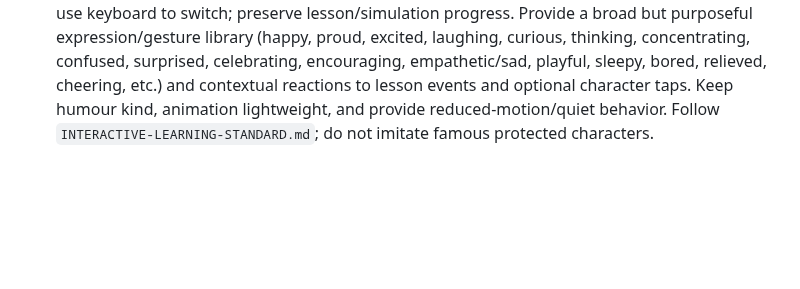
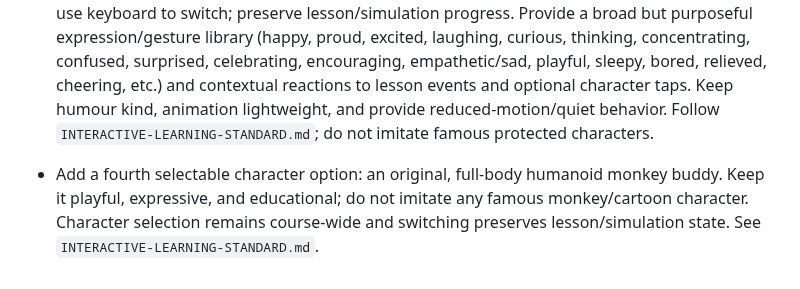
Before and after one commit to zzpsah/CS_Interactive_Hub, a Markdown page: AGENTS.md, the part around the change. Drawn GitHub-style; blank space fills up the shorter version.

Commit message:
Add monkey to selectable buddy rules

```diff
--- a/AGENTS.md
+++ b/AGENTS.md
@@ -158,3 +158,5 @@ Before creating or modifying any simulation, animation, draggable activity, or m
 
 The original cartoon learning buddy is intended to be a **site-wide companion across the learning page**, not an element confined to one simulation. It must be a complete humanoid character with a head/expressive face, torso, arms and hands, and legs and feet—not just a floating head, emoji, or tiny icon. Prefer an original cat-like humanoid mascot unless the owner changes the direction. It should react contextually to learning progress and use purposeful, lightweight poses/expressions without obscuring content or distracting from the lesson. Follow `INTERACTIVE-LEARNING-STANDARD.md`; do not copy protected characters or voices.
 - The learning buddy system is a course-wide feature for Classes 9–12, not only one simulation/page. Offer 2–3 original, switchable full-body humanoid characters (e.g. cat-like buddy, robot, fox-like buddy) through a reusable shared component. Learners can tap/click or use keyboard to switch; preserve lesson/simulation progress. Provide a broad but purposeful expression/gesture library (happy, proud, excited, laughing, curious, thinking, concentrating, confused, surprised, celebrating, encouraging, empathetic/sad, playful, sleepy, bored, relieved, cheering, etc.) and contextual reactions to lesson events and optional character taps. Keep humour kind, animation lightweight, and provide reduced-motion/quiet behavior. Follow `INTERACTIVE-LEARNING-STANDARD.md`; do not imitate famous protected characters.
+
+- Add a fourth selectable character option: an original, full-body humanoid monkey buddy. Keep it playful, expressive, and educational; do not imitate any famous monkey/cartoon character. Character selection remains course-wide and switching preserves lesson/simulation state. See `INTERACTIVE-LEARNING-STANDARD.md`.
```
